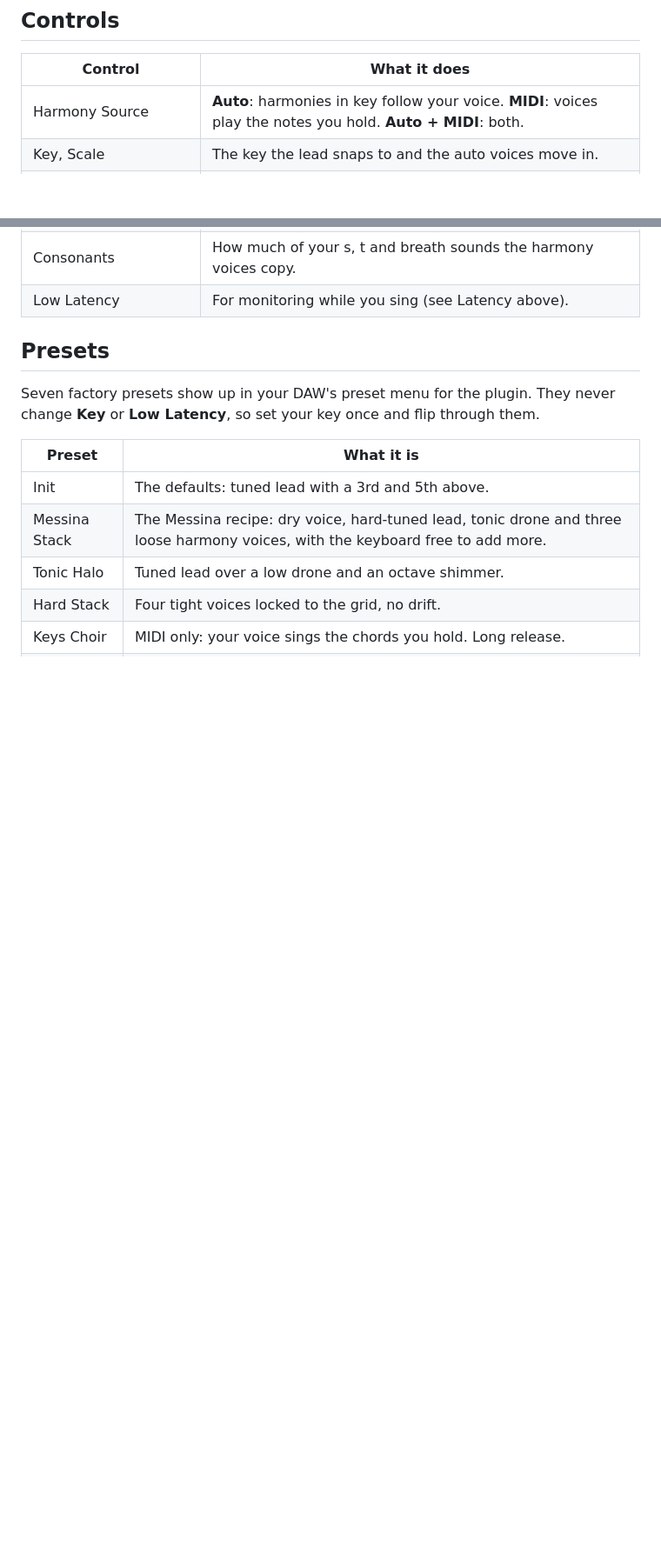
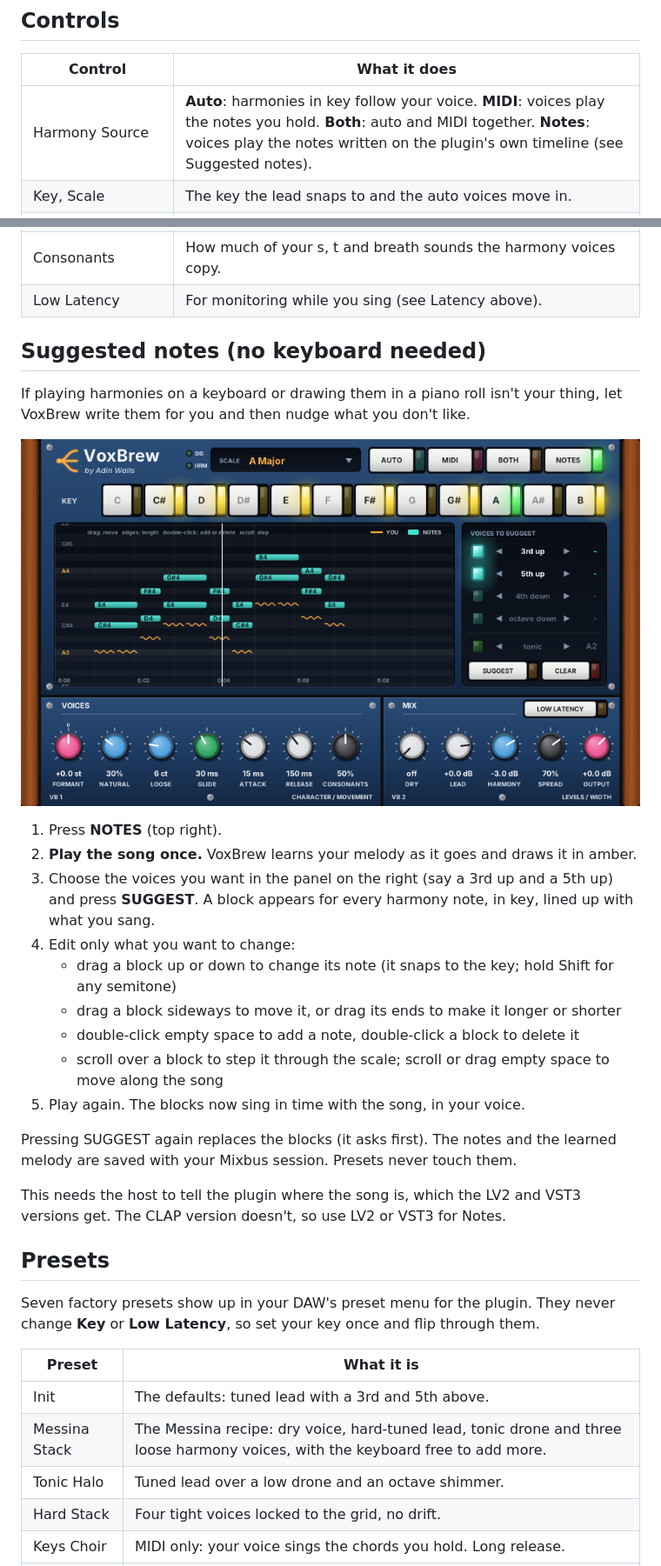
Before and after one commit to adinwalls/vocal-synth, a Markdown page: README.md, 2 parts joined by grey strips. Shown at 87% size. Rendered like a GitHub page; pictures changed too: docs/voxbrew-notes.png (added); blank space fills up the shorter version.

```diff
--- a/README.md
+++ b/README.md
@@ -43,7 +43,7 @@ Same family look as TuneBrew and LevelBrew.
 
 | Control | What it does |
 |---|---|
-| Harmony Source | **Auto**: harmonies in key follow your voice. **MIDI**: voices play the notes you hold. **Auto + MIDI**: both. |
+| Harmony Source | **Auto**: harmonies in key follow your voice. **MIDI**: voices play the notes you hold. **Both**: auto and MIDI together. **Notes**: voices play the notes written on the plugin's own timeline (see Suggested notes). |
 | Key, Scale | The key the lead snaps to and the auto voices move in. |
 | Auto Voices, Auto Voice 1–4 | How many auto voices, and each one's distance in scale steps: +2 = 3rd up, +4 = 5th up, -3 = 4th down, -7 = octave down. |
 | Tonic Drone, Tonic Octave | A voice holding the key's root (octave 2 = A2 in A). |
@@ -55,6 +55,26 @@ Same family look as TuneBrew and LevelBrew.
 | Glide, Attack, Release | Note movement and how voices fade in and out. |
 | Consonants | How much of your s, t and breath sounds the harmony voices copy. |
 | Low Latency | For monitoring while you sing (see Latency above). |
+
+## Suggested notes (no keyboard needed)
+
+If playing harmonies on a keyboard or drawing them in a piano roll isn't your thing, let VoxBrew write them for you and then nudge what you don't like.
+
+![Notes view](docs/voxbrew-notes.png)
+
+1. Press **NOTES** (top right).
+2. **Play the song once.** VoxBrew learns your melody as it goes and draws it in amber.
+3. Choose the voices you want in the panel on the right (say a 3rd up and a 5th up) and press **SUGGEST**. A block appears for every harmony note, in key, lined up with what you sang.
+4. Edit only what you want to change:
+   * drag a block up or down to change its note (it snaps to the key; hold Shift for any semitone)
+   * drag a block sideways to move it, or drag its ends to make it longer or shorter
+   * double-click empty space to add a note, double-click a block to delete it
+   * scroll over a block to step it through the scale; scroll or drag empty space to move along the song
+5. Play again. The blocks now sing in time with the song, in your voice.
+
+Pressing SUGGEST again replaces the blocks (it asks first). The notes and the learned melody are saved with your Mixbus session. Presets never touch them.
+
+This needs the host to tell the plugin where the song is, which the LV2 and VST3 versions get. The CLAP version doesn't, so use LV2 or VST3 for Notes.
 
 ## Presets
 
```
Also changed, not shown: other parts of README.md (+4 -3 lines), docs/voxbrew.png, 12 other files.
